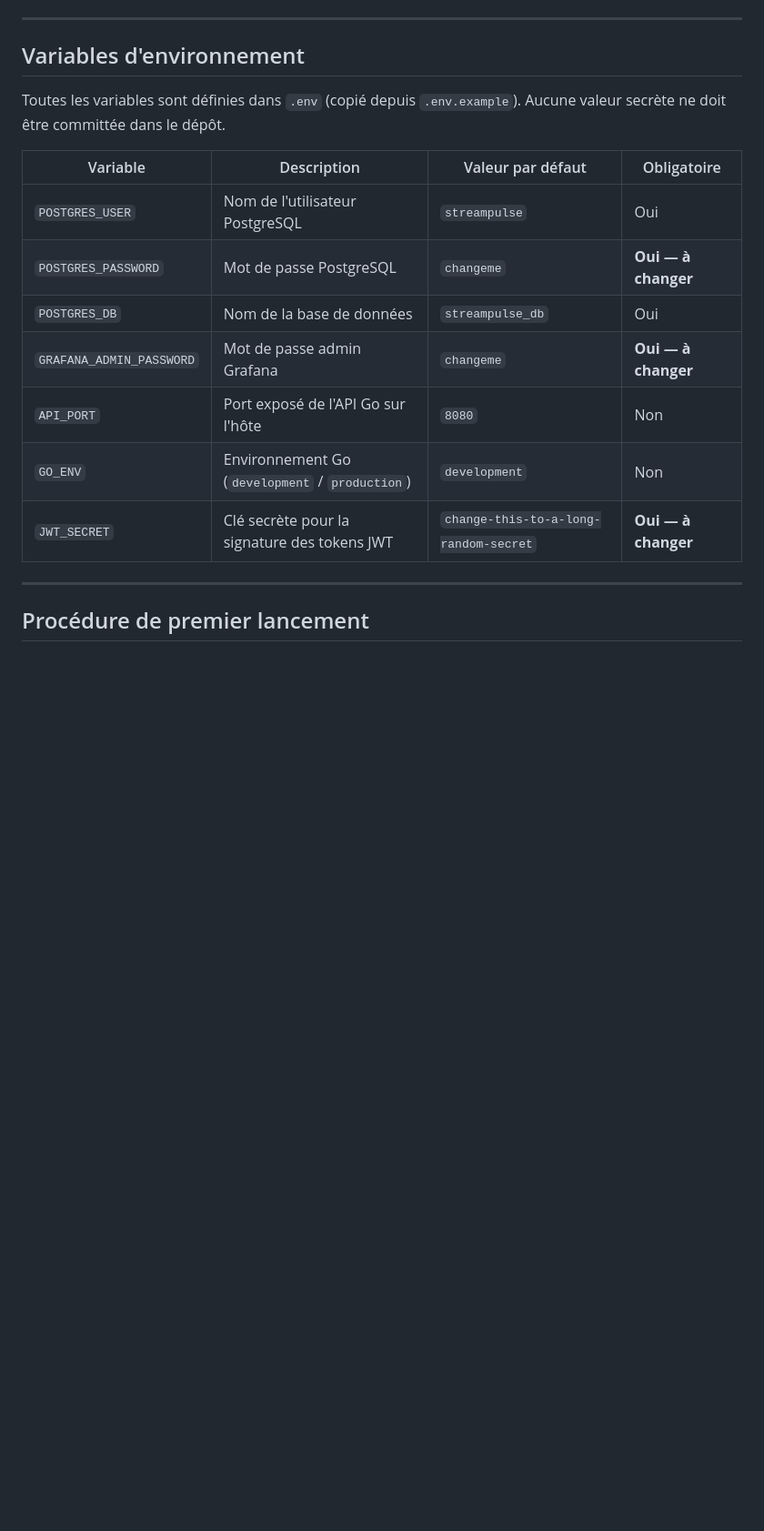
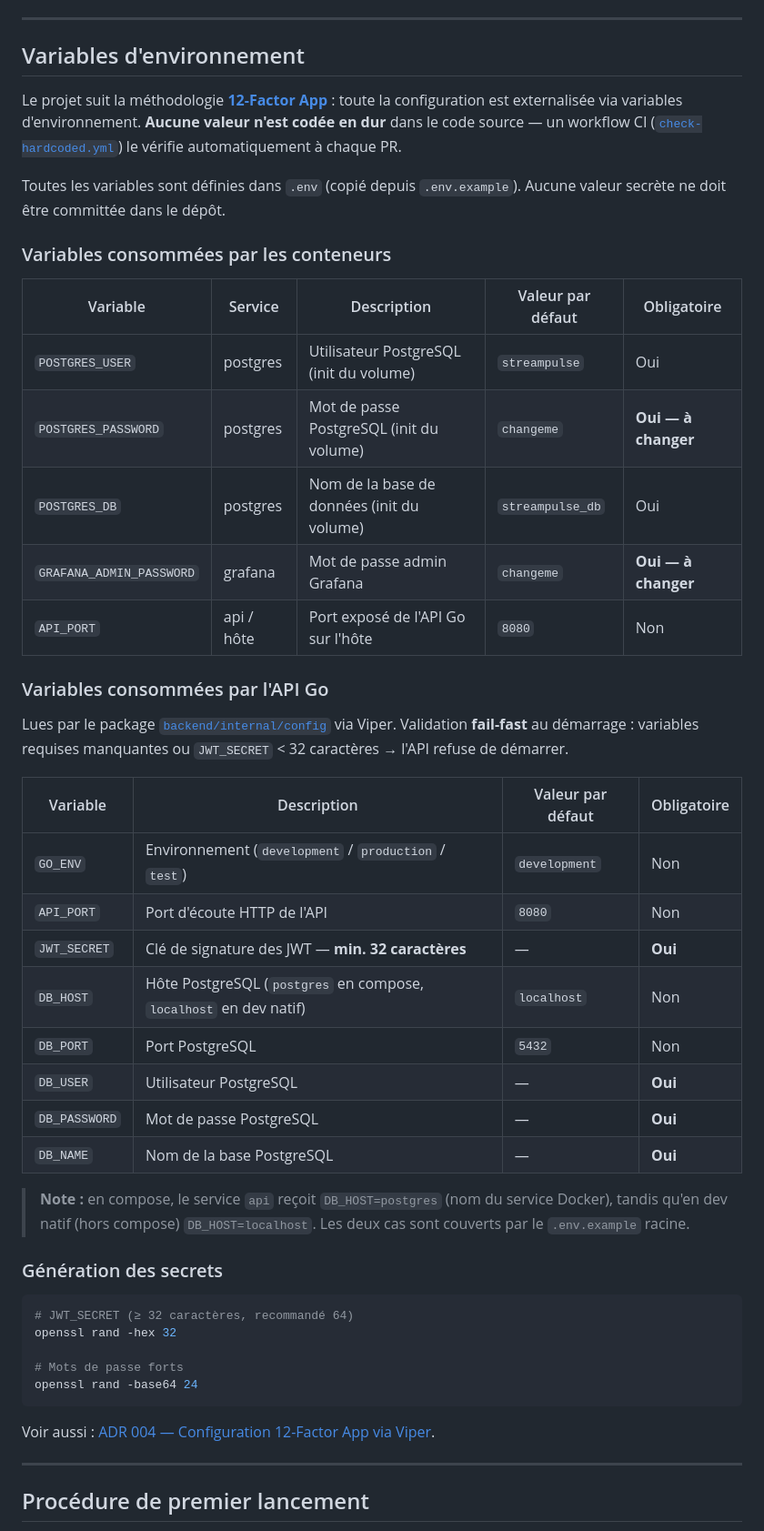
Before and after one commit to LignacAntony/streampulse, a Markdown page: docs/infrastructure.md, the part around the change. Shown at 91% size. Rendered like a GitHub page; blank space fills up the shorter version.

````diff
--- a/docs/infrastructure.md
+++ b/docs/infrastructure.md
@@ -26,18 +26,56 @@ les procédures opérationnelles et le troubleshooting.
 
 ## Variables d'environnement
 
+Le projet suit la méthodologie [**12-Factor App**](https://12factor.net/fr/config) : toute la
+configuration est externalisée via variables d'environnement. **Aucune valeur n'est codée en dur**
+dans le code source — un workflow CI ([`check-hardcoded.yml`](../.github/workflows/check-hardcoded.yml))
+le vérifie automatiquement à chaque PR.
+
 Toutes les variables sont définies dans `.env` (copié depuis `.env.example`).
 Aucune valeur secrète ne doit être committée dans le dépôt.
 
+### Variables consommées par les conteneurs
+
+| Variable | Service | Description | Valeur par défaut | Obligatoire |
+|---|---|---|---|---|
+| `POSTGRES_USER` | postgres | Utilisateur PostgreSQL (init du volume) | `streampulse` | Oui |
+| `POSTGRES_PASSWORD` | postgres | Mot de passe PostgreSQL (init du volume) | `changeme` | **Oui — à changer** |
+| `POSTGRES_DB` | postgres | Nom de la base de données (init du volume) | `streampulse_db` | Oui |
+| `GRAFANA_ADMIN_PASSWORD` | grafana | Mot de passe admin Grafana | `changeme` | **Oui — à changer** |
+| `API_PORT` | api / hôte | Port exposé de l'API Go sur l'hôte | `8080` | Non |
+
+### Variables consommées par l'API Go
+
+Lues par le package [`backend/internal/config`](../backend/internal/config) via Viper.
+Validation **fail-fast** au démarrage : variables requises manquantes ou `JWT_SECRET` < 32
+caractères → l'API refuse de démarrer.
+
 | Variable | Description | Valeur par défaut | Obligatoire |
 |---|---|---|---|
-| `POSTGRES_USER` | Nom de l'utilisateur PostgreSQL | `streampulse` | Oui |
-| `POSTGRES_PASSWORD` | Mot de passe PostgreSQL | `changeme` | **Oui — à changer** |
-| `POSTGRES_DB` | Nom de la base de données | `streampulse_db` | Oui |
-| `GRAFANA_ADMIN_PASSWORD` | Mot de passe admin Grafana | `changeme` | **Oui — à changer** |
-| `API_PORT` | Port exposé de l'API Go sur l'hôte | `8080` | Non |
-| `GO_ENV` | Environnement Go (`development` / `production`) | `development` | Non |
-| `JWT_SECRET` | Clé secrète pour la signature des tokens JWT | `change-this-to-a-long-random-secret` | **Oui — à changer** |
+| `GO_ENV` | Environnement (`development` / `production` / `test`) | `development` | Non |
+| `API_PORT` | Port d'écoute HTTP de l'API | `8080` | Non |
+| `JWT_SECRET` | Clé de signature des JWT — **min. 32 caractères** | — | **Oui** |
+| `DB_HOST` | Hôte PostgreSQL (`postgres` en compose, `localhost` en dev natif) | `localhost` | Non |
+| `DB_PORT` | Port PostgreSQL | `5432` | Non |
+| `DB_USER` | Utilisateur PostgreSQL | — | **Oui** |
+| `DB_PASSWORD` | Mot de passe PostgreSQL | — | **Oui** |
+| `DB_NAME` | Nom de la base PostgreSQL | — | **Oui** |
+
+> **Note :** en compose, le service `api` reçoit `DB_HOST=postgres` (nom du service Docker),
+> tandis qu'en dev natif (hors compose) `DB_HOST=localhost`. Les deux cas sont couverts par
+> le `.env.example` racine.
+
+### Génération des secrets
+
+```bash
+# JWT_SECRET (≥ 32 caractères, recommandé 64)
+openssl rand -hex 32
+
+# Mots de passe forts
+openssl rand -base64 24
+```
+
+Voir aussi : [ADR 004 — Configuration 12-Factor App via Viper](./adr/004-config-12-factor-viper.md).
 
 ---
 
````
Also changed, not shown: CONTRIBUTING.md (+41 -0 lines), docs/adr/004-config-12-factor-viper.md (added, +94 -0 lines).
